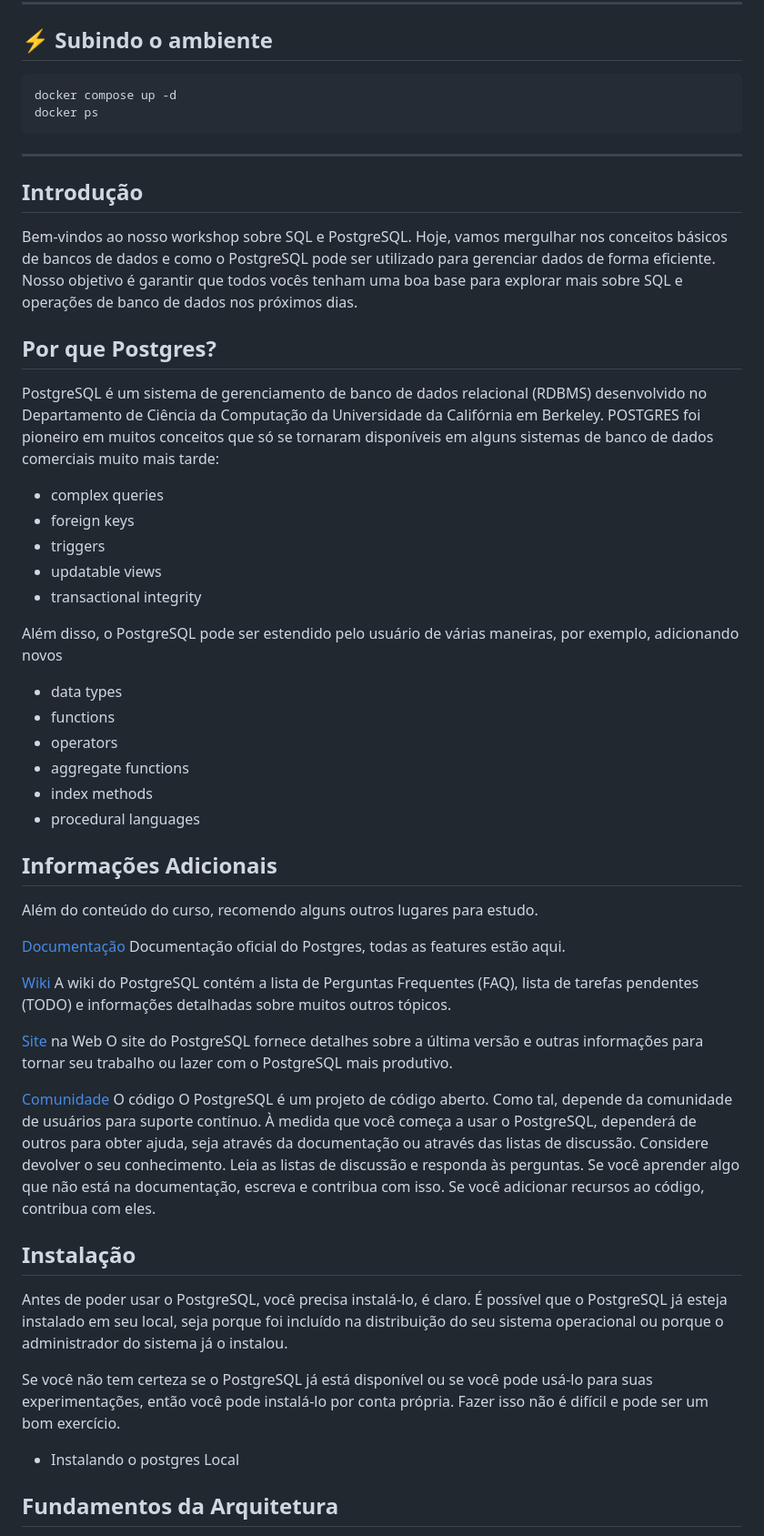
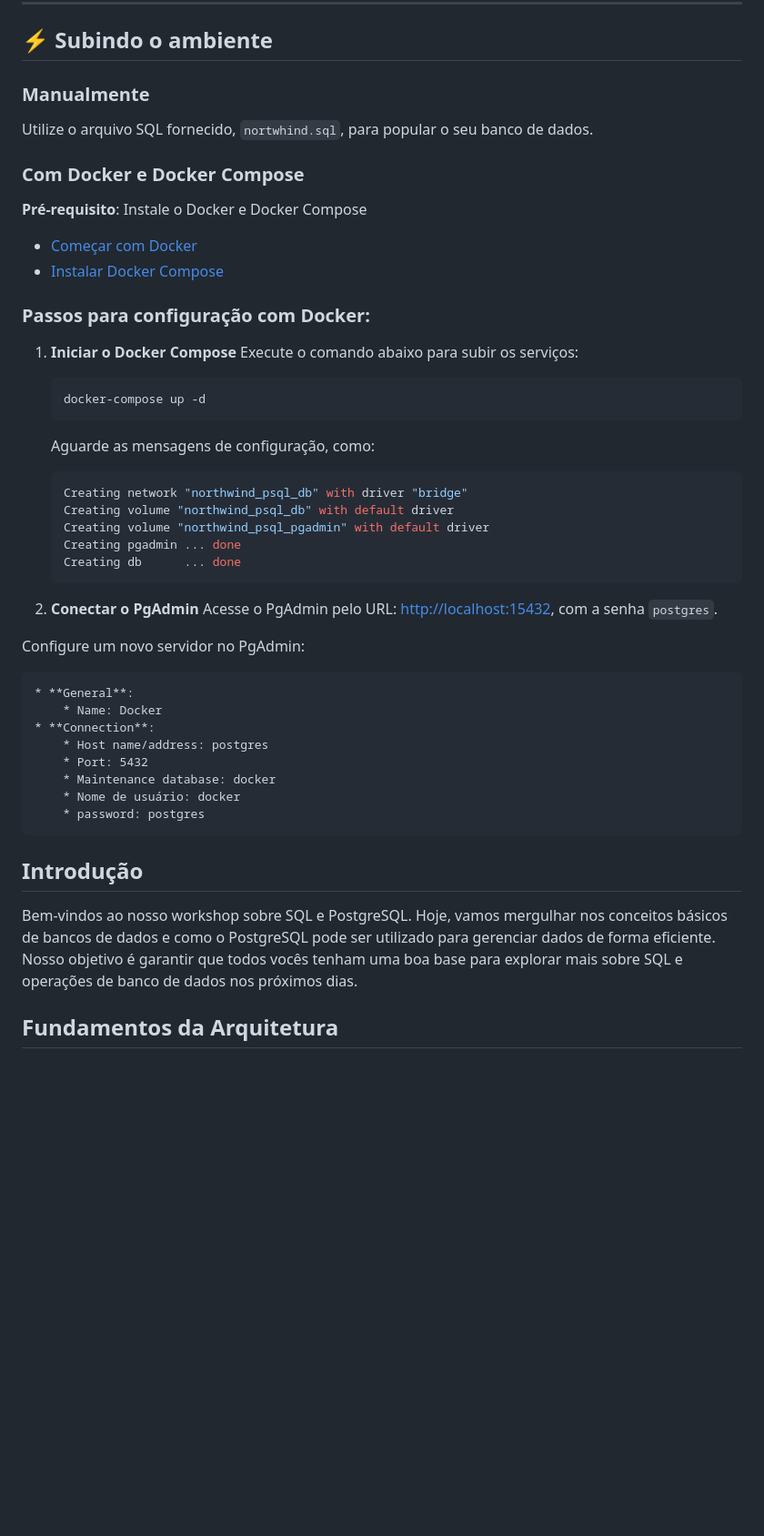
Before and after one commit to darkemaciel/jornada-acelera, a Markdown page: README.md, the part around one of its changes. Shown at 91% size. GitHub-like rendering; blank space fills up the shorter version.

Commit message:
Atualizacao do readme.

````diff
--- a/README.md
+++ b/README.md
@@ -24,55 +24,54 @@ Este projeto organiza um **ambiente Docker** para acompanhamento do estudo e exe
 
 ## ⚡ Subindo o ambiente
 
-```bash
-docker compose up -d
-docker ps
-```
----
+### Manualmente
+
+Utilize o arquivo SQL fornecido, `nortwhind.sql`, para popular o seu banco de dados.
+
+### Com Docker e Docker Compose
+
+**Pré-requisito**: Instale o Docker e Docker Compose
+
+* [Começar com Docker](https://www.docker.com/get-started)
+* [Instalar Docker Compose](https://docs.docker.com/compose/install/)
+
+### Passos para configuração com Docker:
+
+1. **Iniciar o Docker Compose** Execute o comando abaixo para subir os serviços:
+
+    ```
+    docker-compose up -d
+    ```
+
+    Aguarde as mensagens de configuração, como:
+
+    ```csharp
+    Creating network "northwind_psql_db" with driver "bridge"
+    Creating volume "northwind_psql_db" with default driver
+    Creating volume "northwind_psql_pgadmin" with default driver
+    Creating pgadmin ... done
+    Creating db      ... done
+    ```
+
+2. **Conectar o PgAdmin** Acesse o PgAdmin pelo URL: [http://localhost:15432](http://localhost:15432), com a senha `postgres`.
+
+Configure um novo servidor no PgAdmin:
+
+    * **General**:
+        * Name: Docker
+    * **Connection**:
+        * Host name/address: postgres
+        * Port: 5432
+        * Maintenance database: docker
+        * Nome de usuário: docker
+        * password: postgres
+
 
 ## Introdução
 
 Bem-vindos ao nosso workshop sobre SQL e PostgreSQL. Hoje, vamos mergulhar nos conceitos básicos de bancos de dados e como o PostgreSQL pode ser utilizado para gerenciar dados de forma eficiente. Nosso objetivo é garantir que todos vocês tenham uma boa base para explorar mais sobre SQL e operações de banco de dados nos próximos dias.
 
-## Por que Postgres?
 
-PostgreSQL é um sistema de gerenciamento de banco de dados relacional (RDBMS) desenvolvido no Departamento de Ciência da Computação da Universidade da Califórnia em Berkeley. POSTGRES foi pioneiro em muitos conceitos que só se tornaram disponíveis em alguns sistemas de banco de dados comerciais muito mais tarde:
-
-* complex queries
-* foreign keys
-* triggers
-* updatable views
-* transactional integrity
-
-Além disso, o PostgreSQL pode ser estendido pelo usuário de várias maneiras, por exemplo, adicionando novos
-
-* data types
-* functions
-* operators
-* aggregate functions
-* index methods
-* procedural languages
-
-## Informações Adicionais
-
-Além do conteúdo do curso, recomendo alguns outros lugares para estudo.
-
-[Documentação](https://www.postgresql.org/docs/current/index.html) Documentação oficial do Postgres, todas as features estão aqui.
-
-
-[Wiki](https://wiki.postgresql.org/wiki/Main_Page) A wiki do PostgreSQL contém a lista de Perguntas Frequentes (FAQ), lista de tarefas pendentes (TODO) e informações detalhadas sobre muitos outros tópicos.
-
-[Site](https://www.postgresql.org/) na Web O site do PostgreSQL fornece detalhes sobre a última versão e outras informações para tornar seu trabalho ou lazer com o PostgreSQL mais produtivo.
-
-[Comunidade](https://github.com/postgres/postgres) O código O PostgreSQL é um projeto de código aberto. Como tal, depende da comunidade de usuários para suporte contínuo. À medida que você começa a usar o PostgreSQL, dependerá de outros para obter ajuda, seja através da documentação ou através das listas de discussão. Considere devolver o seu conhecimento. Leia as listas de discussão e responda às perguntas. Se você aprender algo que não está na documentação, escreva e contribua com isso. Se você adicionar recursos ao código, contribua com eles.
-
-## Instalação
-
-Antes de poder usar o PostgreSQL, você precisa instalá-lo, é claro. É possível que o PostgreSQL já esteja instalado em seu local, seja porque foi incluído na distribuição do seu sistema operacional ou porque o administrador do sistema já o instalou.
-
-Se você não tem certeza se o PostgreSQL já está disponível ou se você pode usá-lo para suas experimentações, então você pode instalá-lo por conta própria. Fazer isso não é difícil e pode ser um bom exercício.
-
-- Instalando o postgres Local
 
 ## Fundamentos da Arquitetura
 
````
Also changed, not shown: other parts of README.md (+0 -7 lines).
